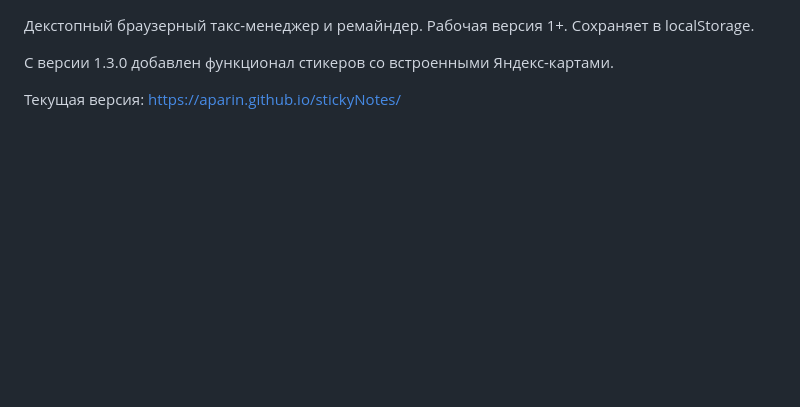
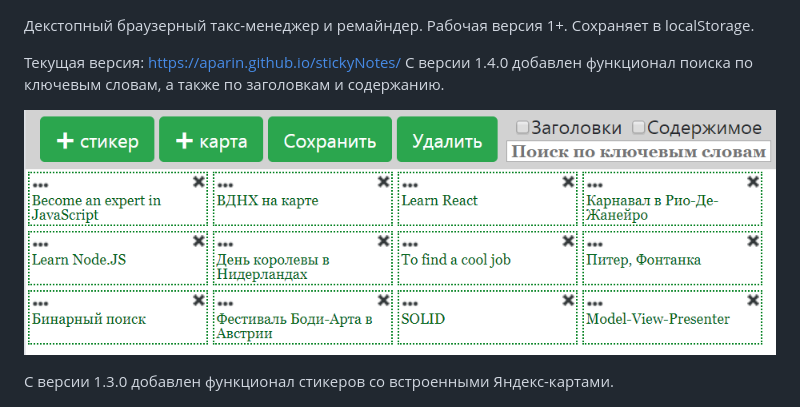
Before and after one commit to Aparin/stickyNotes, a Markdown page: README.md, the part around the change. Rendered like a GitHub page; pictures changed too: img/v1.4_screenshort.png (added); blank space fills up the shorter version.

```diff
--- a/README.md
+++ b/README.md
@@ -1,8 +1,11 @@
 ﻿Декстопный браузерный такс-менеджер и ремайндер. Рабочая версия 1+.
 Сохраняет в localStorage.
 
+Текущая версия: https://aparin.github.io/stickyNotes/
+С версии 1.4.0 добавлен функционал поиска по ключевым словам, а также по заголовкам и содержанию.
+
+![](https://raw.githubusercontent.com/Aparin/stickyNotes/master/img/v1.4_screenshort.png)
+
 С версии 1.3.0 добавлен функционал стикеров со встроенными Яндекс-картами.
 
-Текущая версия: https://aparin.github.io/stickyNotes/
-
 ![](https://raw.githubusercontent.com/Aparin/stickyNotes/master/img/screenshort.png)
```
Also changed, not shown: 7 other files.
